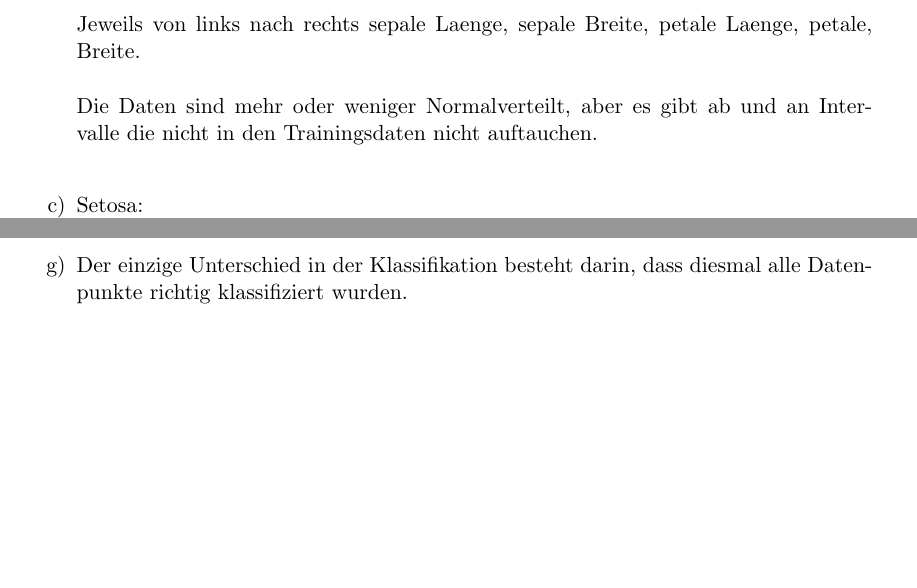
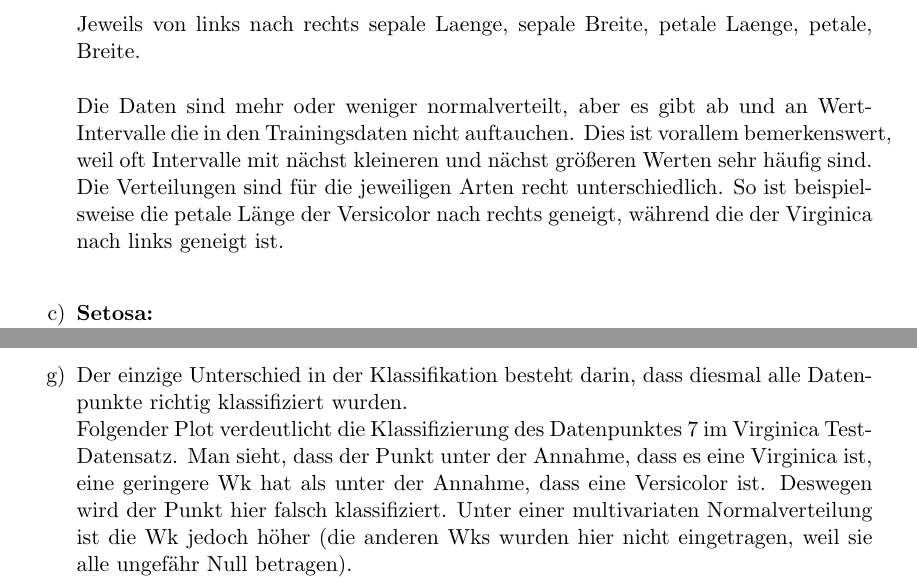
Before and after one commit to stefanwezel/ml_assignments, a LaTeX problem sheet (ml_assignment_2.tex): two parts of pages 4 and 6 of 6 before the commit and two parts of pages 4 and 6 of 7 after it, joined at a grey line, cut so that both start at the same text, the shorter picture padded with empty space. Compiled offline with pdfLaTeX.

Commit message:
4g Beispielplot und 4b bisschen mehr Erklärung

```diff
--- a/ml_assignment_2.tex
+++ b/ml_assignment_2.tex
@@ -192,9 +192,9 @@ $\\
 		\includegraphics*[scale=0.2]{assignment2_data/plots/virginica_pb.png}\\
 		\ \\
 		Jeweils von links nach rechts sepale Laenge, sepale Breite, petale Laenge, petale, Breite.\\ \ \\
-		Die Daten sind mehr oder weniger Normalverteilt, aber es gibt ab und an Intervalle die nicht in den Trainingsdaten nicht auftauchen.\\
+		Die Daten sind mehr oder weniger normalverteilt, aber es gibt ab und an Wert-Intervalle die in den Trainingsdaten nicht auftauchen. Dies ist vorallem bemerkenswert, weil oft Intervalle mit nächst kleineren und nächst größeren Werten sehr häufig sind. Die Verteilungen sind für die jeweiligen Arten recht unterschiedlich. So ist beispielsweise die petale Länge der Versicolor nach rechts geneigt, während die der Virginica nach links geneigt ist.\\
 		%TODO Beschreibung ergaenzen.
-	\item[c)] Setosa:\\
+	\item[c)] \textbf{Setosa:}\\
 	\begin{tabular}{c|c|c|c|c}
 		&sepale Länge & sepale Breite & petale Länge & petale Breite\\
 		\hline
@@ -232,8 +232,9 @@ $\\
 		\item Zwischen Petaler Länge und petaler Breite scheint ein leichter Zusammenhang zu bestehen, d.h. wenn die petale Länge größer ist, ist oft auch die petale Breite größer.\\ \includegraphics[width=0.7\linewidth]{assignment2_data/plots/4fiii}
 		\item Zwischen sepaler Länge und sepaler Breite besteht ein klarer Zusammenhang. Ist die sepale Länge groß, so ist die sepale Breite ebenfalls groß.\\  \includegraphics[width=0.7\linewidth]{assignment2_data/plots/4fiv}
 	\end{itemize}
-	\item[g)] Der einzige Unterschied in der Klassifikation besteht darin, dass diesmal alle Datenpunkte richtig klassifiziert wurden.
-	%TODO Beispielplot
+	\item[g)] Der einzige Unterschied in der Klassifikation besteht darin, dass diesmal alle Datenpunkte richtig klassifiziert wurden.\\
+	Folgender Plot verdeutlicht die Klassifizierung des Datenpunktes 7 im Virginica Test-Datensatz. Man sieht, dass der Punkt unter der Annahme, dass es eine Virginica ist, eine geringere Wk hat als unter der Annahme, dass eine Versicolor ist. Deswegen wird der Punkt hier falsch klassifiziert. Unter einer multivariaten Normalverteilung ist die Wk jedoch höher (die anderen Wks wurden hier nicht eingetragen, weil sie alle ungefähr Null betragen).\\
+	\includegraphics[width=.6\linewidth]{assignment2_data/plots/beispielplot4f}
 
 \end{itemize}
 \end{document}
```
Also changed, not shown: assignment2_data/plots/beispielplot4f.png (added), 2 other files.
